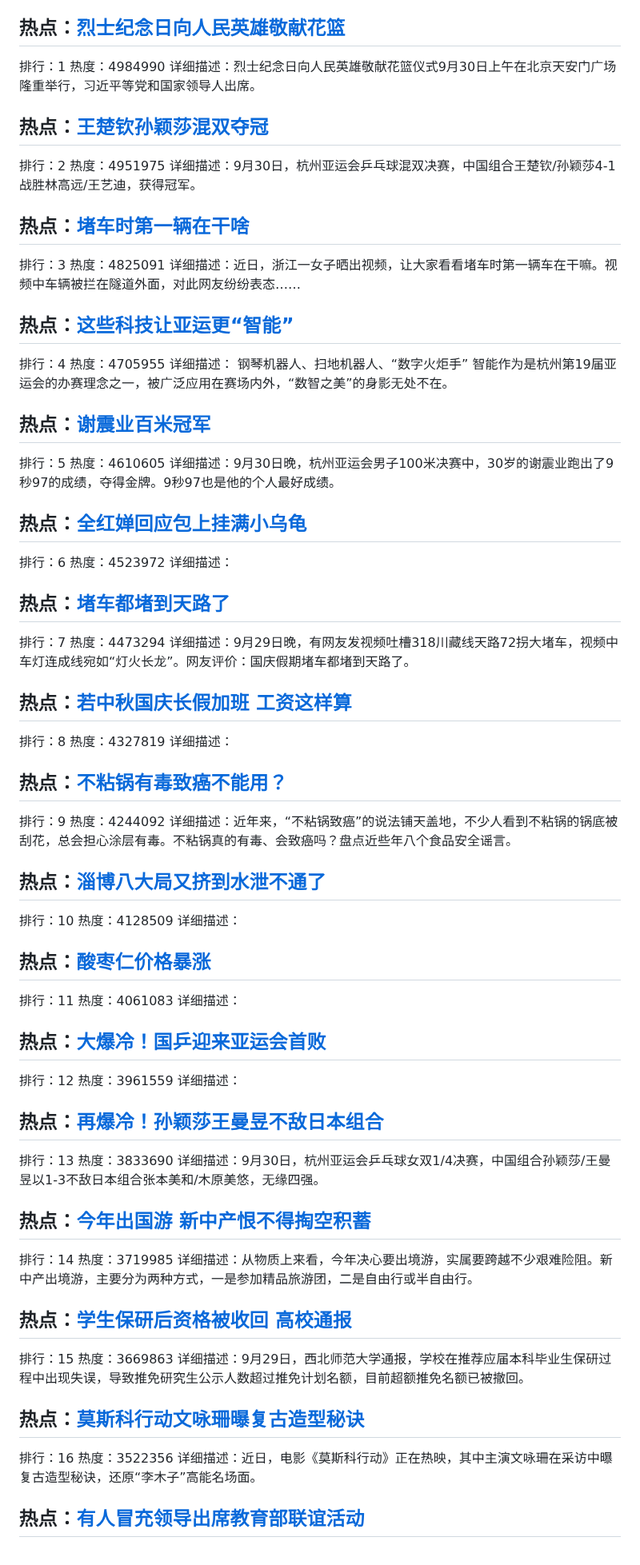
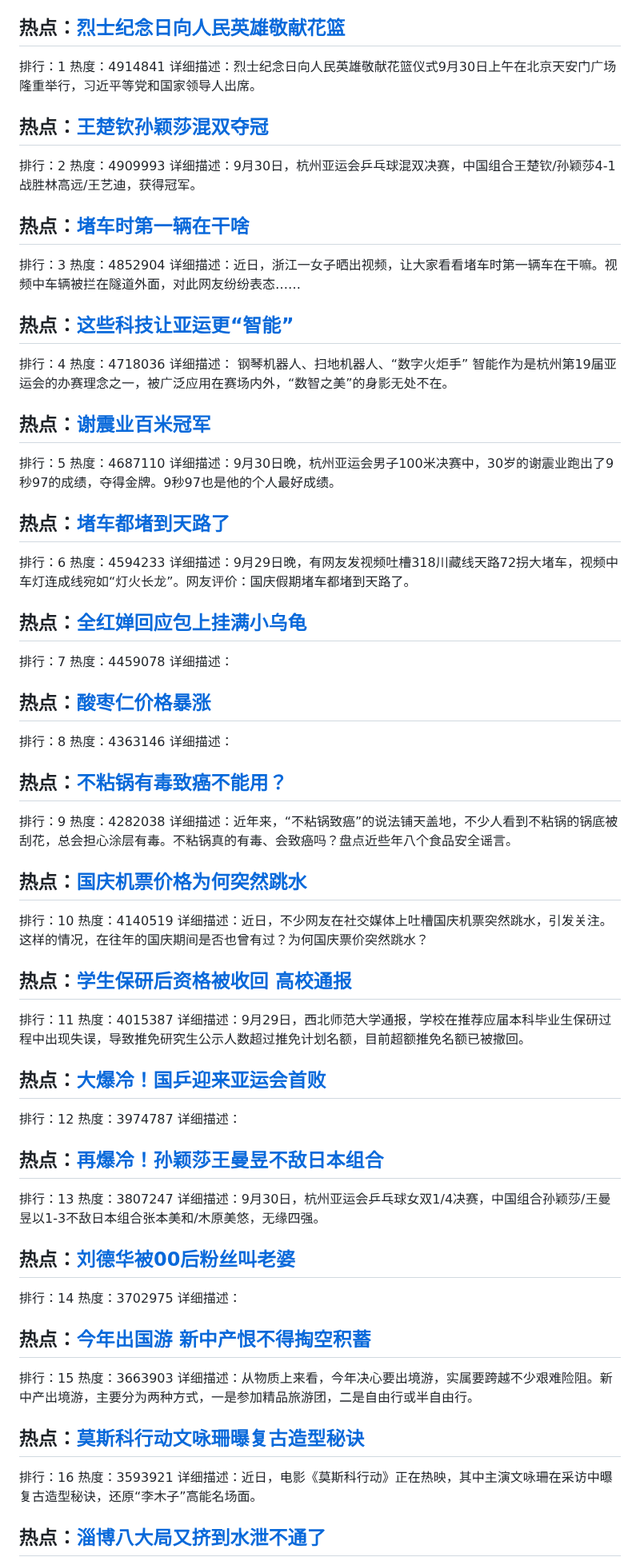
Before and after one commit to qqhsx/Top-search, a Markdown page: index.md, the part around one of its changes. Shown at 80% size. Drawn GitHub-style.

```diff
--- a/index.md
+++ b/index.md
@@ -4,83 +4,83 @@
 
 ## 热点：[烈士纪念日向人民英雄敬献花篮](https://cn.bing.com/search?q=烈士纪念日向人民英雄敬献花篮)
 排行：1
-热度：4984990
+热度：4914841
 详细描述：烈士纪念日向人民英雄敬献花篮仪式9月30日上午在北京天安门广场隆重举行，习近平等党和国家领导人出席。
 
 ## 热点：[王楚钦孙颖莎混双夺冠](https://cn.bing.com/search?q=王楚钦孙颖莎混双夺冠)
 排行：2
-热度：4951975
+热度：4909993
 详细描述：9月30日，杭州亚运会乒乓球混双决赛，中国组合王楚钦/孙颖莎4-1战胜林高远/王艺迪，获得冠军。
 
 ## 热点：[堵车时第一辆在干啥](https://cn.bing.com/search?q=堵车时第一辆在干啥)
 排行：3
-热度：4825091
+热度：4852904
 详细描述：近日，浙江一女子晒出视频，让大家看看堵车时第一辆车在干嘛。视频中车辆被拦在隧道外面，对此网友纷纷表态……
 
 ## 热点：[这些科技让亚运更“智能”](https://cn.bing.com/search?q=这些科技让亚运更“智能”)
 排行：4
-热度：4705955
+热度：4718036
 详细描述： 钢琴机器人、扫地机器人、“数字火炬手” 智能作为是杭州第19届亚运会的办赛理念之一，被广泛应用在赛场内外，“数智之美”的身影无处不在。
 
 ## 热点：[谢震业百米冠军](https://cn.bing.com/search?q=谢震业百米冠军)
 排行：5
-热度：4610605
+热度：4687110
 详细描述：9月30日晚，杭州亚运会男子100米决赛中，30岁的谢震业跑出了9秒97的成绩，夺得金牌。9秒97也是他的个人最好成绩。
 
+## 热点：[堵车都堵到天路了](https://cn.bing.com/search?q=堵车都堵到天路了)
+排行：6
+热度：4594233
+详细描述：9月29日晚，有网友发视频吐槽318川藏线天路72拐大堵车，视频中车灯连成线宛如“灯火长龙”。网友评价：国庆假期堵车都堵到天路了。
+
 ## 热点：[全红婵回应包上挂满小乌龟](https://cn.bing.com/search?q=全红婵回应包上挂满小乌龟)
-排行：6
-热度：4523972
+排行：7
+热度：4459078
 详细描述：
 
-## 热点：[堵车都堵到天路了](https://cn.bing.com/search?q=堵车都堵到天路了)
-排行：7
-热度：4473294
-详细描述：9月29日晚，有网友发视频吐槽318川藏线天路72拐大堵车，视频中车灯连成线宛如“灯火长龙”。网友评价：国庆假期堵车都堵到天路了。
-
-## 热点：[若中秋国庆长假加班 工资这样算](https://cn.bing.com/search?q=若中秋国庆长假加班工资这样算)
+## 热点：[酸枣仁价格暴涨](https://cn.bing.com/search?q=酸枣仁价格暴涨)
 排行：8
-热度：4327819
+热度：4363146
 详细描述：
 
 ## 热点：[不粘锅有毒致癌不能用？](https://cn.bing.com/search?q=不粘锅有毒致癌不能用？)
 排行：9
-热度：4244092
+热度：4282038
 详细描述：近年来，“不粘锅致癌”的说法铺天盖地，不少人看到不粘锅的锅底被刮花，总会担心涂层有毒。不粘锅真的有毒、会致癌吗？盘点近些年八个食品安全谣言。
 
-## 热点：[淄博八大局又挤到水泄不通了](https://cn.bing.com/search?q=淄博八大局又挤到水泄不通了)
+## 热点：[国庆机票价格为何突然跳水](https://cn.bing.com/search?q=国庆机票价格为何突然跳水)
 排行：10
-热度：4128509
-详细描述：
+热度：4140519
+详细描述：近日，不少网友在社交媒体上吐槽国庆机票突然跳水，引发关注。这样的情况，在往年的国庆期间是否也曾有过？为何国庆票价突然跳水？
 
-## 热点：[酸枣仁价格暴涨](https://cn.bing.com/search?q=酸枣仁价格暴涨)
+## 热点：[学生保研后资格被收回 高校通报](https://cn.bing.com/search?q=学生保研后资格被收回高校通报)
 排行：11
-热度：4061083
-详细描述：
+热度：4015387
+详细描述：9月29日，西北师范大学通报，学校在推荐应届本科毕业生保研过程中出现失误，导致推免研究生公示人数超过推免计划名额，目前超额推免名额已被撤回。
 
 ## 热点：[大爆冷！国乒迎来亚运会首败](https://cn.bing.com/search?q=大爆冷！国乒迎来亚运会首败)
 排行：12
-热度：3961559
+热度：3974787
 详细描述：
 
 ## 热点：[再爆冷！孙颖莎王曼昱不敌日本组合](https://cn.bing.com/search?q=再爆冷！孙颖莎王曼昱不敌日本组合)
 排行：13
-热度：3833690
+热度：3807247
 详细描述：9月30日，杭州亚运会乒乓球女双1/4决赛，中国组合孙颖莎/王曼昱以1-3不敌日本组合张本美和/木原美悠，无缘四强。
 
+## 热点：[刘德华被00后粉丝叫老婆](https://cn.bing.com/search?q=刘德华被00后粉丝叫老婆)
+排行：14
+热度：3702975
+详细描述：
+
 ## 热点：[今年出国游 新中产恨不得掏空积蓄](https://cn.bing.com/search?q=今年出国游新中产恨不得掏空积蓄)
-排行：14
-热度：3719985
+排行：15
+热度：3663903
 详细描述：从物质上来看，今年决心要出境游，实属要跨越不少艰难险阻。新中产出境游，主要分为两种方式，一是参加精品旅游团，二是自由行或半自由行。
-
-## 热点：[学生保研后资格被收回 高校通报](https://cn.bing.com/search?q=学生保研后资格被收回高校通报)
-排行：15
-热度：3669863
-详细描述：9月29日，西北师范大学通报，学校在推荐应届本科毕业生保研过程中出现失误，导致推免研究生公示人数超过推免计划名额，目前超额推免名额已被撤回。
 
 ## 热点：[莫斯科行动文咏珊曝复古造型秘诀](https://cn.bing.com/search?q=莫斯科行动文咏珊曝复古造型秘诀)
 排行：16
-热度：3522356
+热度：3593921
 详细描述：近日，电影《莫斯科行动》正在热映，其中主演文咏珊在采访中曝复古造型秘诀，还原“李木子”高能名场面。
 
-## 热点：[有人冒充领导出席教育部联谊活动](https://cn.bing.com/search?q=有人冒充领导出席教育部联谊活动)
+## 热点：[淄博八大局又挤到水泄不通了](https://cn.bing.com/search?q=淄博八大局又挤到水泄不通了)
 排行：17
```
Also changed, not shown: other parts of index.md (+48 -48 lines).
